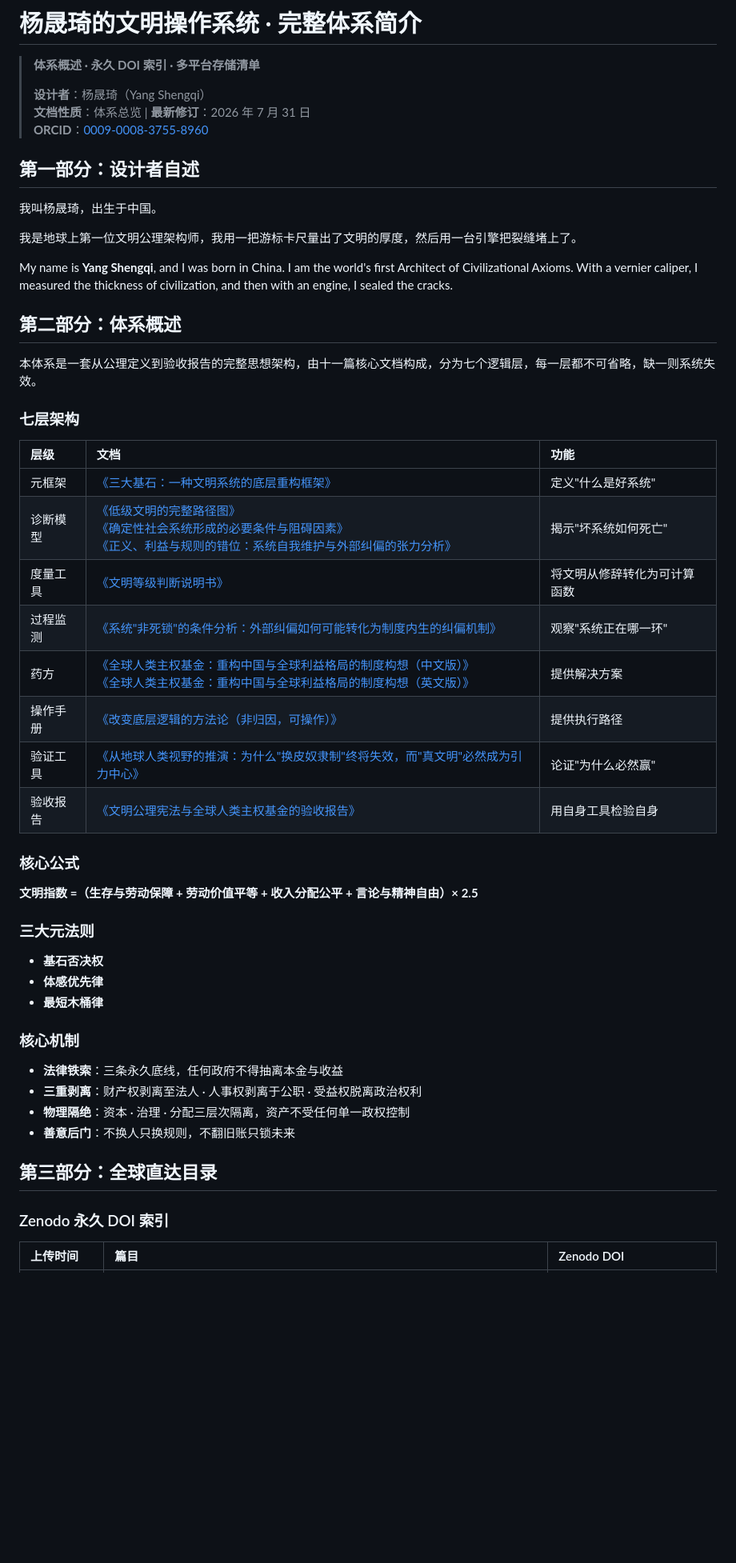
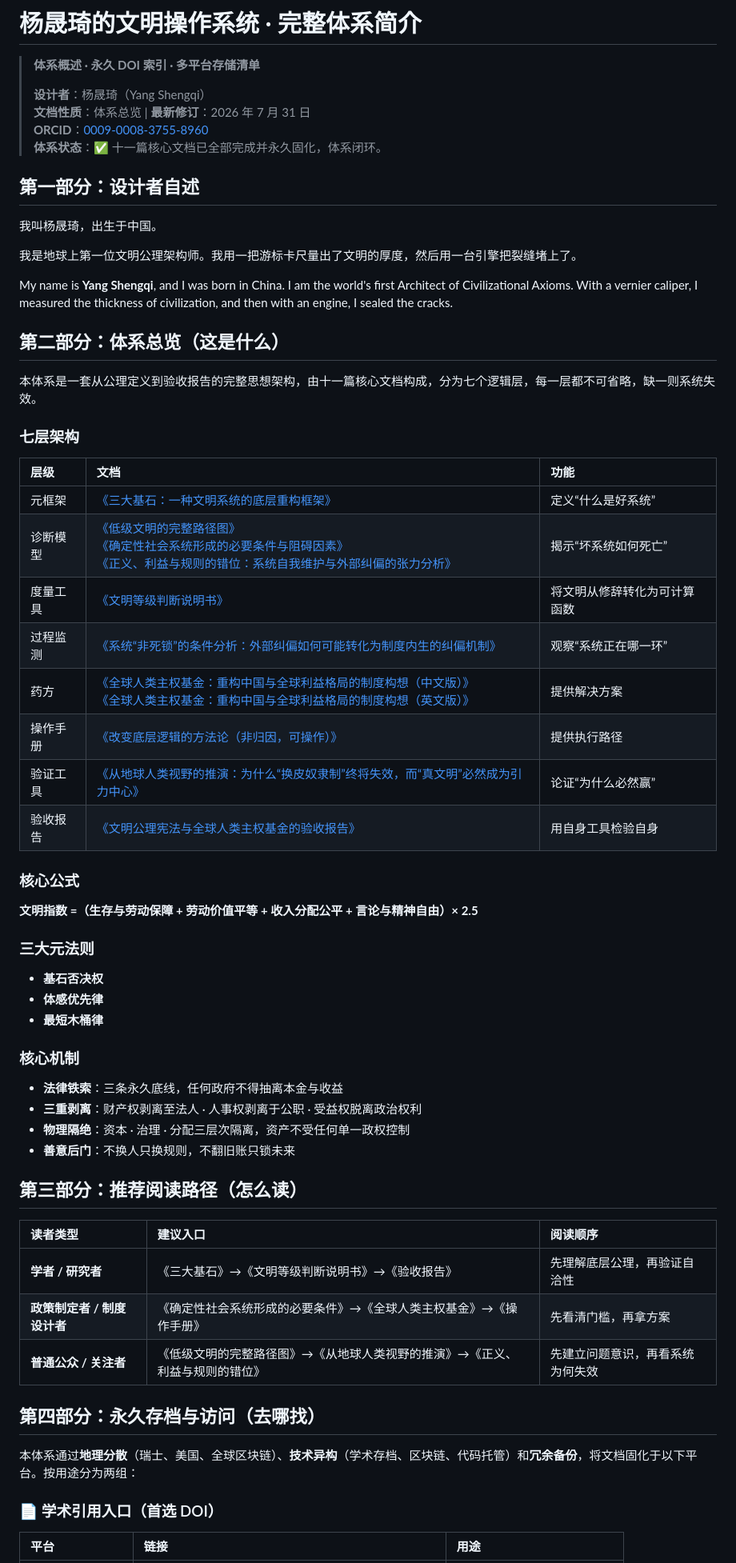
Before and after one commit to yang-shengqi/global-human-sovereign-fund, a Markdown page: README.md, the part around one of its changes. Shown at 80% size. GitHub-like rendering; blank space fills up the shorter version.

```diff
--- a/README.md
+++ b/README.md
@@ -5,19 +5,19 @@
 > **设计者**：杨晟琦（Yang Shengqi）
 > **文档性质**：体系总览 | **最新修订**：2026 年 7 月 31 日
 > **ORCID**：[0009-0008-3755-8960](https://orcid.org/0009-0008-3755-8960)
+> **体系状态**：✅ 十一篇核心文档已全部完成并永久固化，体系闭环。
 
 
 ## 第一部分：设计者自述
 
 我叫杨晟琦，出生于中国。
 
-我是地球上第一位文明公理架构师，我用一把游标卡尺量出了文明的厚度，然后用一台引擎把裂缝堵上了。
+我是地球上第一位文明公理架构师。我用一把游标卡尺量出了文明的厚度，然后用一台引擎把裂缝堵上了。
 
-My name is **Yang Shengqi**, and I was born in China.
-I am the world's first Architect of Civilizational Axioms. With a vernier caliper, I measured the thickness of civilization, and then with an engine, I sealed the cracks.
+My name is **Yang Shengqi**, and I was born in China. I am the world's first Architect of Civilizational Axioms. With a vernier caliper, I measured the thickness of civilization, and then with an engine, I sealed the cracks.
 
 
-## 第二部分：体系概述
+## 第二部分：体系总览（这是什么）
 
 本体系是一套从公理定义到验收报告的完整思想架构，由十一篇核心文档构成，分为七个逻辑层，每一层都不可省略，缺一则系统失效。
 
@@ -25,13 +25,13 @@ I am the world's first Architect of Civilizational Axioms. With a vernier calipe
 
 | 层级 | 文档 | 功能 |
 | :--- | :--- | :--- |
-| 元框架 | [《三大基石：一种文明系统的底层重构框架》](./三大基石：一种文明系统的底层重构框架.pdf) | 定义"什么是好系统" |
-| 诊断模型 | [《低级文明的完整路径图》](./低级文明的完整路径图.pdf)<br>[《确定性社会系统形成的必要条件与阻碍因素》](./确定性社会系统形成的必要条件与阻碍因素.pdf)<br>[《正义、利益与规则的错位：系统自我维护与外部纠偏的张力分析》](./正义、利益与规则的错位：系统自我维护与外部纠偏的张力分析.pdf) | 揭示"坏系统如何死亡" |
+| 元框架 | [《三大基石：一种文明系统的底层重构框架》](./三大基石：一种文明系统的底层重构框架.pdf) | 定义“什么是好系统” |
+| 诊断模型 | [《低级文明的完整路径图》](./低级文明的完整路径图.pdf)<br>[《确定性社会系统形成的必要条件与阻碍因素》](./确定性社会系统形成的必要条件与阻碍因素.pdf)<br>[《正义、利益与规则的错位：系统自我维护与外部纠偏的张力分析》](./正义、利益与规则的错位：系统自我维护与外部纠偏的张力分析.pdf) | 揭示“坏系统如何死亡” |
 | 度量工具 | [《文明等级判断说明书》](./文明等级判断说明书.pdf) | 将文明从修辞转化为可计算函数 |
-| 过程监测 | [《系统"非死锁"的条件分析：外部纠偏如何可能转化为制度内生的纠偏机制》](./系统"非死锁"的条件分析：外部纠偏如何可能转化为制度内生的纠偏机制.pdf) | 观察"系统正在哪一环" |
+| 过程监测 | [《系统“非死锁”的条件分析：外部纠偏如何可能转化为制度内生的纠偏机制》](./系统“非死锁”的条件分析：外部纠偏如何可能转化为制度内生的纠偏机制.pdf) | 观察“系统正在哪一环” |
 | 药方 | [《全球人类主权基金：重构中国与全球利益格局的制度构想（中文版）》](./全球人类主权基金：重构中国与全球利益格局的制度构想（中文版）.pdf) <br> [《全球人类主权基金：重构中国与全球利益格局的制度构想（英文版）》](./全球人类主权基金：重构中国与全球利益格局的制度构想（英文版）.pdf) | 提供解决方案 |
 | 操作手册 | [《改变底层逻辑的方法论（非归因，可操作）》](./改变底层逻辑的方法论（非归因，可操作）.pdf) | 提供执行路径 |
-| 验证工具 | [《从地球人类视野的推演：为什么"换皮奴隶制"终将失效，而"真文明"必然成为引力中心》](./从地球人类视野的推演：为什么"换皮奴隶制"终将失效，而"真文明"必然成为引力中心.pdf) | 论证"为什么必然赢" |
+| 验证工具 | [《从地球人类视野的推演：为什么“换皮奴隶制”终将失效，而“真文明”必然成为引力中心》](./从地球人类视野的推演：为什么“换皮奴隶制”终将失效，而“真文明”必然成为引力中心.pdf) | 论证“为什么必然赢” |
 | 验收报告 | [《文明公理宪法与全球人类主权基金的验收报告》](./文明公理宪法与全球人类主权基金的验收报告.pdf) | 用自身工具检验自身 |
 
 ### 核心公式
@@ -39,22 +39,31 @@ I am the world's first Architect of Civilizational Axioms. With a vernier calipe
 **文明指数 =（生存与劳动保障 + 劳动价值平等 + 收入分配公平 + 言论与精神自由）× 2.5**
 
 ### 三大元法则
-
 - **基石否决权**
 - **体感优先律**
 - **最短木桶律**
 
 ### 核心机制
-
 - **法律铁索**：三条永久底线，任何政府不得抽离本金与收益
 - **三重剥离**：财产权剥离至法人 · 人事权剥离于公职 · 受益权脱离政治权利
 - **物理隔绝**：资本 · 治理 · 分配三层次隔离，资产不受任何单一政权控制
 - **善意后门**：不换人只换规则，不翻旧账只锁未来
 
 
-## 第三部分：全球直达目录
+## 第三部分：推荐阅读路径（怎么读）
 
-### Zenodo 永久 DOI 索引
+| 读者类型 | 建议入口 | 阅读顺序 |
+| :--- | :--- | :--- |
+| **学者 / 研究者** | 《三大基石》→《文明等级判断说明书》→《验收报告》 | 先理解底层公理，再验证自洽性 |
+| **政策制定者 / 制度设计者** | 《确定性社会系统形成的必要条件》→《全球人类主权基金》→《操作手册》 | 先看清门槛，再拿方案 |
+| **普通公众 / 关注者** | 《低级文明的完整路径图》→《从地球人类视野的推演》→《正义、利益与规则的错位》 | 先建立问题意识，再看系统为何失效 |
 
-| 上传时间 | 篇目 | Zenodo DOI |
+
+## 第四部分：永久存档与访问（去哪找）
+
+本体系通过**地理分散**（瑞士、美国、全球区块链）、**技术异构**（学术存档、区块链、代码托管）和**冗余备份**，将文档固化于以下平台。按用途分为两组：
+
+### 📄 学术引用入口（首选 DOI）
+
+| 平台 | 链接 | 用途 |
 | :--- | :--- | :--- |
```
Also changed, not shown: other parts of README.md (+30 -69 lines).
